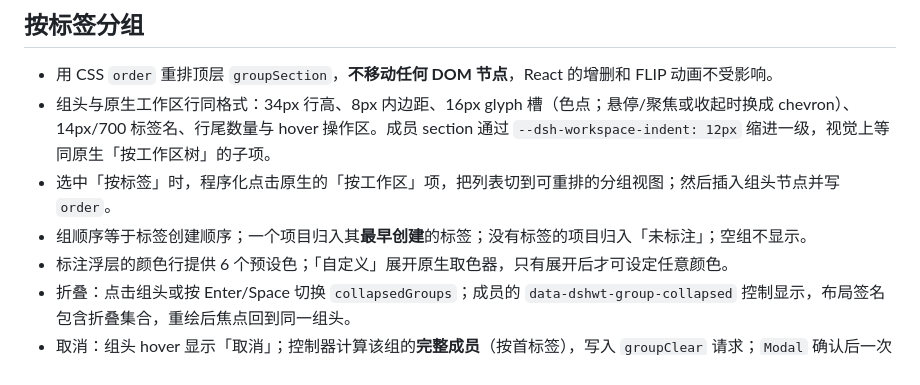
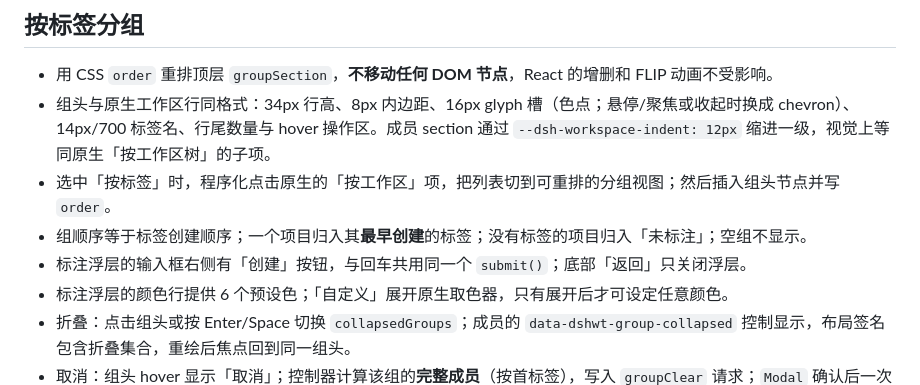
Before and after one commit to AlienGene/dsh-workspace-tags, a Markdown page: docs/DESIGN.md, the part around the change. Drawn GitHub-style.

```diff
--- a/docs/DESIGN.md
+++ b/docs/DESIGN.md
@@ -91,6 +91,7 @@ interface TagState {
 - 组头与原生工作区行同格式：34px 行高、8px 内边距、16px glyph 槽（色点；悬停/聚焦或收起时换成 chevron）、14px/700 标签名、行尾数量与 hover 操作区。成员 section 通过 `--dsh-workspace-indent: 12px` 缩进一级，视觉上等同原生「按工作区树」的子项。
 - 选中「按标签」时，程序化点击原生的「按工作区」项，把列表切到可重排的分组视图；然后插入组头节点并写 `order`。
 - 组顺序等于标签创建顺序；一个项目归入其**最早创建**的标签；没有标签的项目归入「未标注」；空组不显示。
+- 标注浮层的输入框右侧有「创建」按钮，与回车共用同一个 `submit()`；底部「返回」只关闭浮层。
 - 标注浮层的颜色行提供 6 个预设色；「自定义」展开原生取色器，只有展开后才可设定任意颜色。
 - 折叠：点击组头或按 Enter/Space 切换 `collapsedGroups`；成员的 `data-dshwt-group-collapsed` 控制显示，布局签名包含折叠集合，重绘后焦点回到同一组头。
 - 取消：组头 hover 显示「取消」；控制器计算该组的**完整成员**（按首标签），写入 `groupClear` 请求；`Modal` 确认后一次性从这些工作区移除该标签，标签定义保留。被筛选临时隐藏的成员也计入，因此组会真正消失。
```
Also changed, not shown: CHANGELOG.md (+7 -0 lines), README.md (+2 -1 lines), assets/screenshot-picker-custom.png, assets/screenshot-picker.png, 3 other files.
